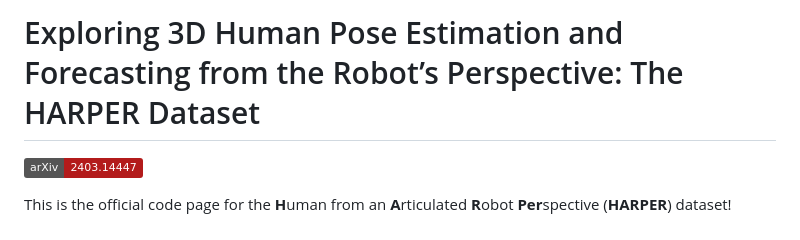
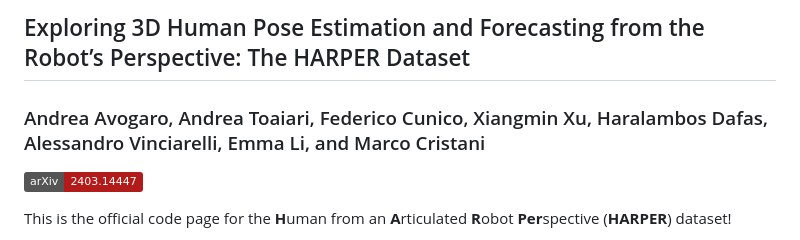
Before and after one commit to intelligolabs/HARPER, a Markdown page: README.md, the part around the change. Rendered like a GitHub page; badges without logos.

```diff
--- a/README.md
+++ b/README.md
@@ -1,4 +1,5 @@
-# Exploring 3D Human Pose Estimation and Forecasting from the Robot’s Perspective: The HARPER Dataset
+## Exploring 3D Human Pose Estimation and Forecasting from the Robot’s Perspective: The HARPER Dataset
+### Andrea Avogaro, Andrea Toaiari, Federico Cunico, Xiangmin Xu, Haralambos Dafas, Alessandro Vinciarelli, Emma Li, and Marco Cristani
 [![arXiv](https://img.shields.io/badge/arXiv-2403.14447-b31b1b.svg)](https://arxiv.org/abs/2403.14447)
 
 This is the official code page for the **H**uman from an **A**rticulated **R**obot **Per**spective (**HARPER**) dataset!
```
